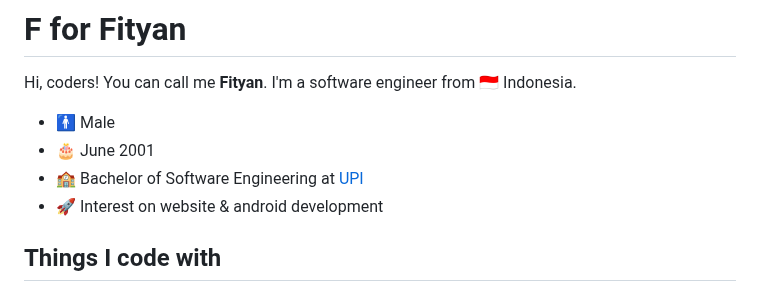
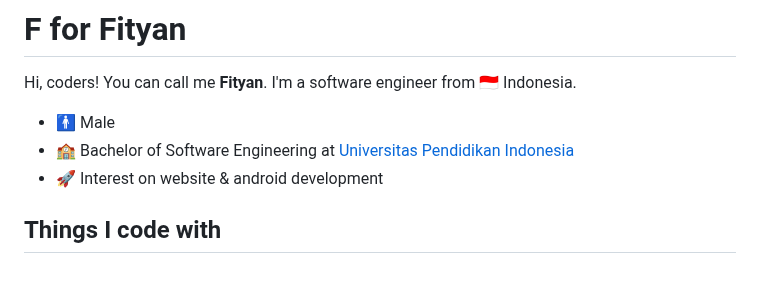
Before and after one commit to fityannugroho/fityannugroho, a Markdown page: README.md, the part around the change. Rendered like a GitHub page.

Commit message:
docs(readme): update bio

```diff
--- a/README.md
+++ b/README.md
@@ -3,8 +3,7 @@
 Hi, coders! You can call me **Fityan**. I'm a software engineer from 🇮🇩 Indonesia.
 
 - 🚹 Male
-- 🎂 June 2001
-- 🏫 Bachelor of Software Engineering at [UPI](https://www.upi.edu)
+- 🏫 Bachelor of Software Engineering at [Universitas Pendidikan Indonesia](https://www.upi.edu)
 - 🚀 Interest on website & android development
 
 ## Things I code with
```
